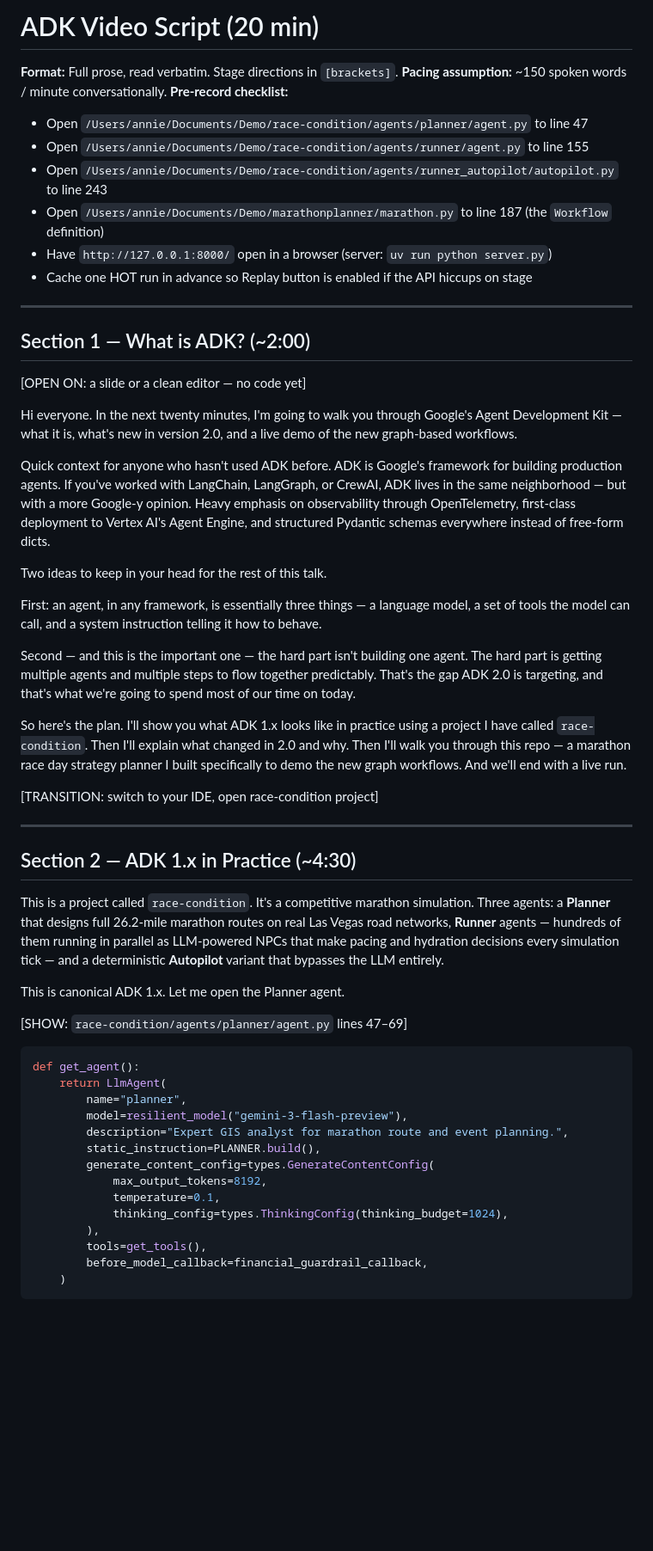
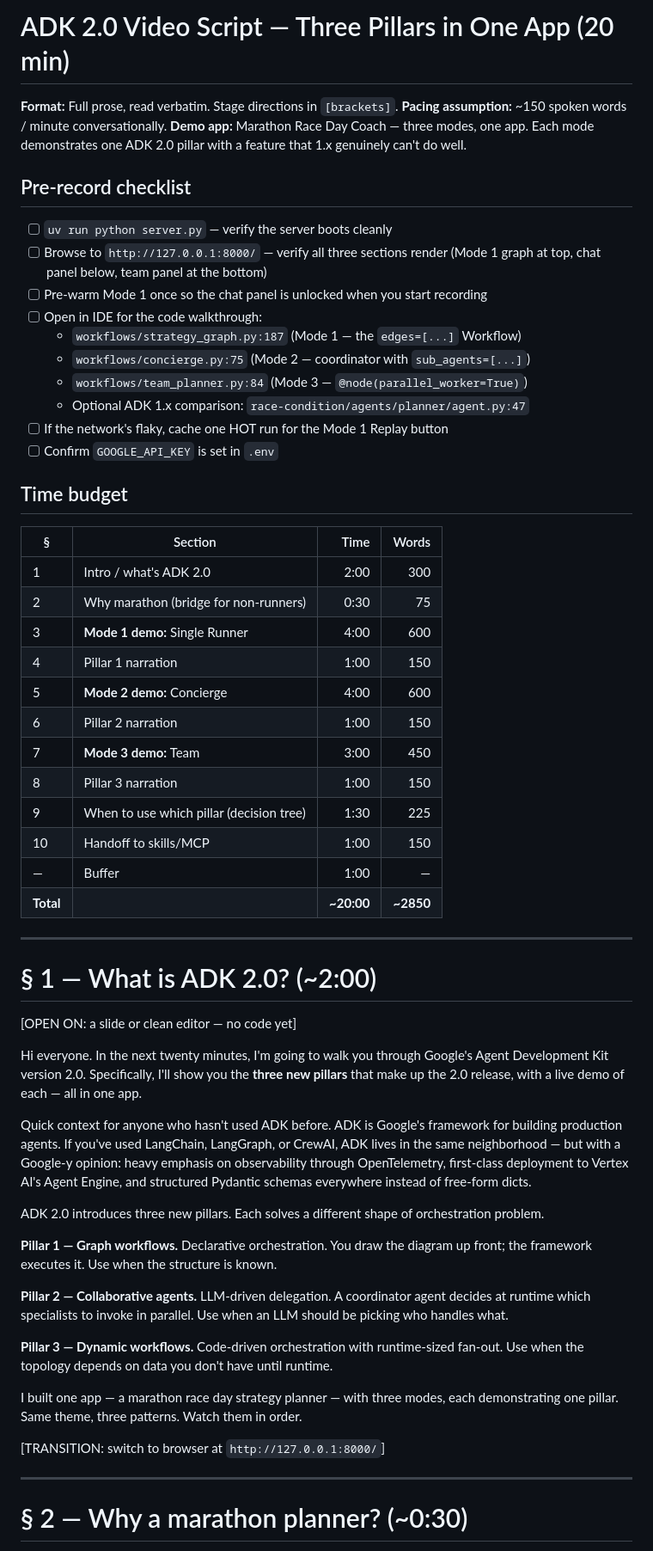
Before and after one commit to cuppibla/adk-2-marathon-demo, a Markdown page: VIDEO_SCRIPT.md, the part around one of its changes. Shown at 86% size. Drawn GitHub-style; blank space fills up the shorter version.

````diff
--- a/VIDEO_SCRIPT.md
+++ b/VIDEO_SCRIPT.md
@@ -1,59 +1,62 @@
-# ADK Video Script (20 min)
+# ADK 2.0 Video Script — Three Pillars in One App (20 min)
 
 **Format:** Full prose, read verbatim. Stage directions in `[brackets]`.
 **Pacing assumption:** ~150 spoken words / minute conversationally.
-**Pre-record checklist:**
-- Open `/Users/annie/Documents/Demo/race-condition/agents/planner/agent.py` to line 47
-- Open `/Users/annie/Documents/Demo/race-condition/agents/runner/agent.py` to line 155
-- Open `/Users/annie/Documents/Demo/race-condition/agents/runner_autopilot/autopilot.py` to line 243
-- Open `/Users/annie/Documents/Demo/marathonplanner/marathon.py` to line 187 (the `Workflow` definition)
-- Have `http://127.0.0.1:8000/` open in a browser (server: `uv run python server.py`)
-- Cache one HOT run in advance so Replay button is enabled if the API hiccups on stage
+**Demo app:** Marathon Race Day Coach — three modes, one app. Each mode demonstrates one ADK 2.0 pillar with a feature that 1.x genuinely can't do well.
+
+## Pre-record checklist
+
+- [ ] `uv run python server.py` — verify the server boots cleanly
+- [ ] Browse to `http://127.0.0.1:8000/` — verify all three sections render (Mode 1 graph at top, chat panel below, team panel at the bottom)
+- [ ] Pre-warm Mode 1 once so the chat panel is unlocked when you start recording
+- [ ] Open in IDE for the code walkthrough:
+  - `workflows/strategy_graph.py:187` (Mode 1 — the `edges=[...]` Workflow)
+  - `workflows/concierge.py:75` (Mode 2 — coordinator with `sub_agents=[...]`)
+  - `workflows/team_planner.py:84` (Mode 3 — `@node(parallel_worker=True)`)
+  - Optional ADK 1.x comparison: `race-condition/agents/planner/agent.py:47`
+- [ ] If the network's flaky, cache one HOT run for the Mode 1 Replay button
+- [ ] Confirm `GOOGLE_API_KEY` is set in `.env`
+
+## Time budget
+
+| § | Section | Time | Words |
+|---|---|---:|---:|
+| 1 | Intro / what's ADK 2.0 | 2:00 | 300 |
+| 2 | Why marathon (bridge for non-runners) | 0:30 | 75 |
+| 3 | **Mode 1 demo:** Single Runner | 4:00 | 600 |
+| 4 | Pillar 1 narration | 1:00 | 150 |
+| 5 | **Mode 2 demo:** Concierge | 4:00 | 600 |
+| 6 | Pillar 2 narration | 1:00 | 150 |
+| 7 | **Mode 3 demo:** Team | 3:00 | 450 |
+| 8 | Pillar 3 narration | 1:00 | 150 |
+| 9 | When to use which pillar (decision tree) | 1:30 | 225 |
+| 10 | Handoff to skills/MCP | 1:00 | 150 |
+| — | Buffer | 1:00 | — |
+| **Total** | | **~20:00** | **~2850** |
 
 ---
 
-## Section 1 — What is ADK? (~2:00)
+# § 1 — What is ADK 2.0? (~2:00)
 
-[OPEN ON: a slide or a clean editor — no code yet]
+[OPEN ON: a slide or clean editor — no code yet]
 
-Hi everyone. In the next twenty minutes, I'm going to walk you through Google's Agent Development Kit — what it is, what's new in version 2.0, and a live demo of the new graph-based workflows.
+Hi everyone. In the next twenty minutes, I'm going to walk you through Google's Agent Development Kit version 2.0. Specifically, I'll show you the **three new pillars** that make up the 2.0 release, with a live demo of each — all in one app.
 
-Quick context for anyone who hasn't used ADK before. ADK is Google's framework for building production agents. If you've worked with LangChain, LangGraph, or CrewAI, ADK lives in the same neighborhood — but with a more Google-y opinion. Heavy emphasis on observability through OpenTelemetry, first-class deployment to Vertex AI's Agent Engine, and structured Pydantic schemas everywhere instead of free-form dicts.
+Quick context for anyone who hasn't used ADK before. ADK is Google's framework for building production agents. If you've used LangChain, LangGraph, or CrewAI, ADK lives in the same neighborhood — but with a Google-y opinion: heavy emphasis on observability through OpenTelemetry, first-class deployment to Vertex AI's Agent Engine, and structured Pydantic schemas everywhere instead of free-form dicts.
 
-Two ideas to keep in your head for the rest of this talk.
+ADK 2.0 introduces three new pillars. Each solves a different shape of orchestration problem.
 
-First: an agent, in any framework, is essentially three things — a language model, a set of tools the model can call, and a system instruction telling it how to behave.
+**Pillar 1 — Graph workflows.** Declarative orchestration. You draw the diagram up front; the framework executes it. Use when the structure is known.
 
-Second — and this is the important one — the hard part isn't building one agent. The hard part is getting multiple agents and multiple steps to flow together predictably. That's the gap ADK 2.0 is targeting, and that's what we're going to spend most of our time on today.
+**Pillar 2 — Collaborative agents.** LLM-driven delegation. A coordinator agent decides at runtime which specialists to invoke in parallel. Use when an LLM should be picking who handles what.
 
-So here's the plan. I'll show you what ADK 1.x looks like in practice using a project I have called `race-condition`. Then I'll explain what changed in 2.0 and why. Then I'll walk you through this repo — a marathon race day strategy planner I built specifically to demo the new graph workflows. And we'll end with a live run.
+**Pillar 3 — Dynamic workflows.** Code-driven orchestration with runtime-sized fan-out. Use when the topology depends on data you don't have until runtime.
 
-[TRANSITION: switch to your IDE, open race-condition project]
+I built one app — a marathon race day strategy planner — with three modes, each demonstrating one pillar. Same theme, three patterns. Watch them in order.
+
+[TRANSITION: switch to browser at `http://127.0.0.1:8000/`]
 
 ---
 
-## Section 2 — ADK 1.x in Practice (~4:30)
+# § 2 — Why a marathon planner? (~0:30)
 
-This is a project called `race-condition`. It's a competitive marathon simulation. Three agents: a **Planner** that designs full 26.2-mile marathon routes on real Las Vegas road networks, **Runner** agents — hundreds of them running in parallel as LLM-powered NPCs that make pacing and hydration decisions every simulation tick — and a deterministic **Autopilot** variant that bypasses the LLM entirely.
-
-This is canonical ADK 1.x. Let me open the Planner agent.
-
-[SHOW: `race-condition/agents/planner/agent.py` lines 47–69]
-
-```python
-def get_agent():
-    return LlmAgent(
-        name="planner",
-        model=resilient_model("gemini-3-flash-preview"),
-        description="Expert GIS analyst for marathon route and event planning.",
-        static_instruction=PLANNER.build(),
-        generate_content_config=types.GenerateContentConfig(
-            max_output_tokens=8192,
-            temperature=0.1,
-            thinking_config=types.ThinkingConfig(thinking_budget=1024),
-        ),
-        tools=get_tools(),
-        before_model_callback=financial_guardrail_callback,
-    )
-```
-
````
Also changed, not shown: other parts of VIDEO_SCRIPT.md (+220 -196 lines), CHANGELOG.md (+13 -1 lines), README.md (+168 -0 lines).
